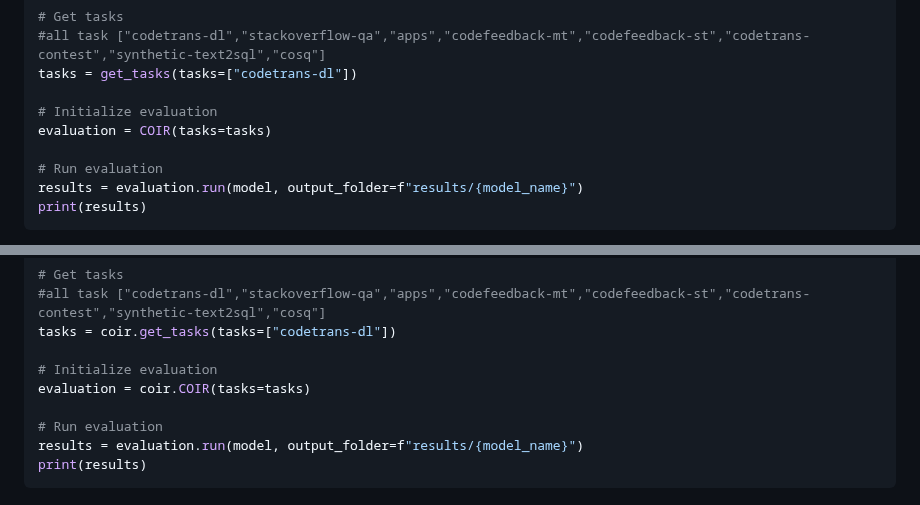
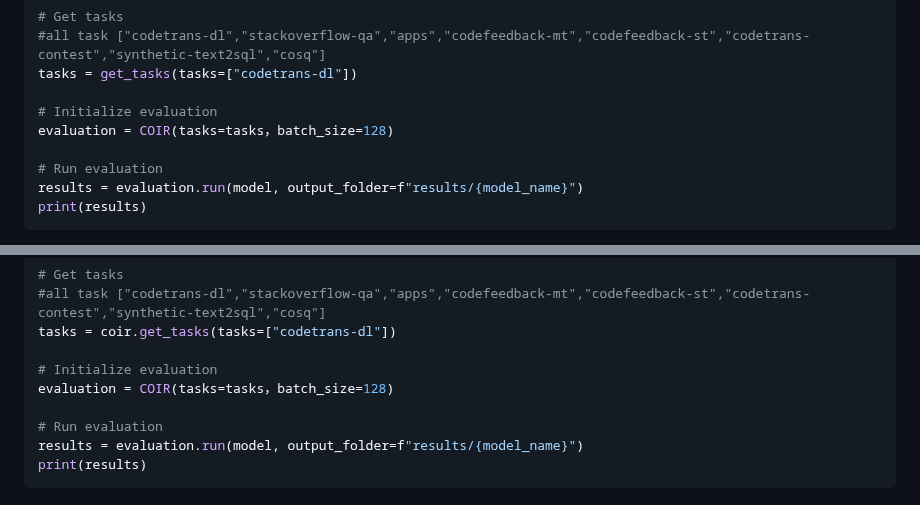
Before and after one commit to CoIR-team/coir, a Markdown page: README.md, 2 parts joined by grey strips. GitHub-like rendering.

```diff
--- a/README.md
+++ b/README.md
@@ -101,7 +101,7 @@ model = YourCustomDEModel(model_name=model_name)
 tasks = get_tasks(tasks=["codetrans-dl"])
 
 # Initialize evaluation
-evaluation = COIR(tasks=tasks)
+evaluation = COIR(tasks=tasks，batch_size=128)
 
 # Run evaluation
 results = evaluation.run(model, output_folder=f"results/{model_name}")
@@ -124,7 +124,7 @@ model = YourCustomDEModel(model_name=model_name)
 tasks = coir.get_tasks(tasks=["codetrans-dl"])
 
 # Initialize evaluation
-evaluation = coir.COIR(tasks=tasks)
+evaluation = COIR(tasks=tasks，batch_size=128)
 
 # Run evaluation
 results = evaluation.run(model, output_folder=f"results/{model_name}")
```
